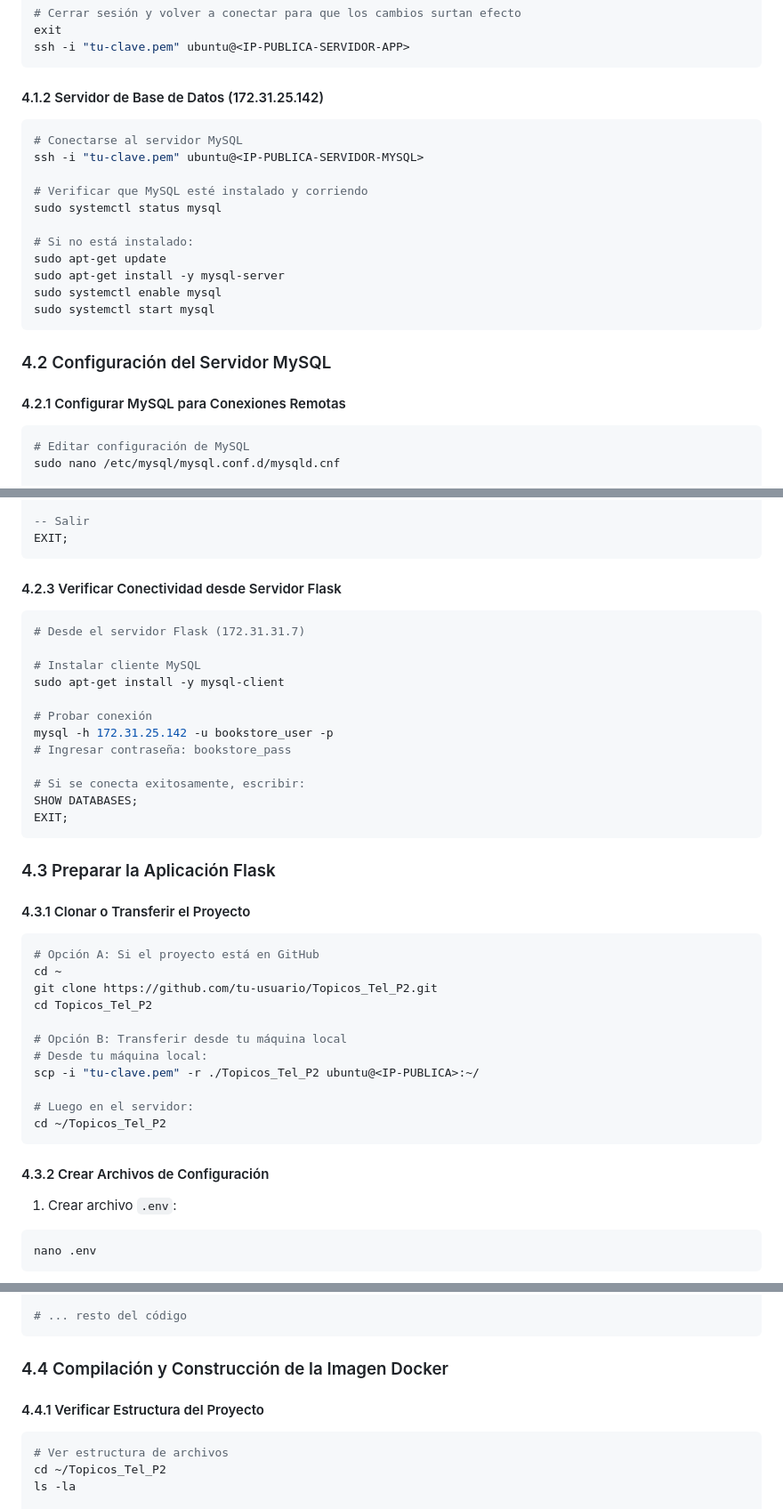
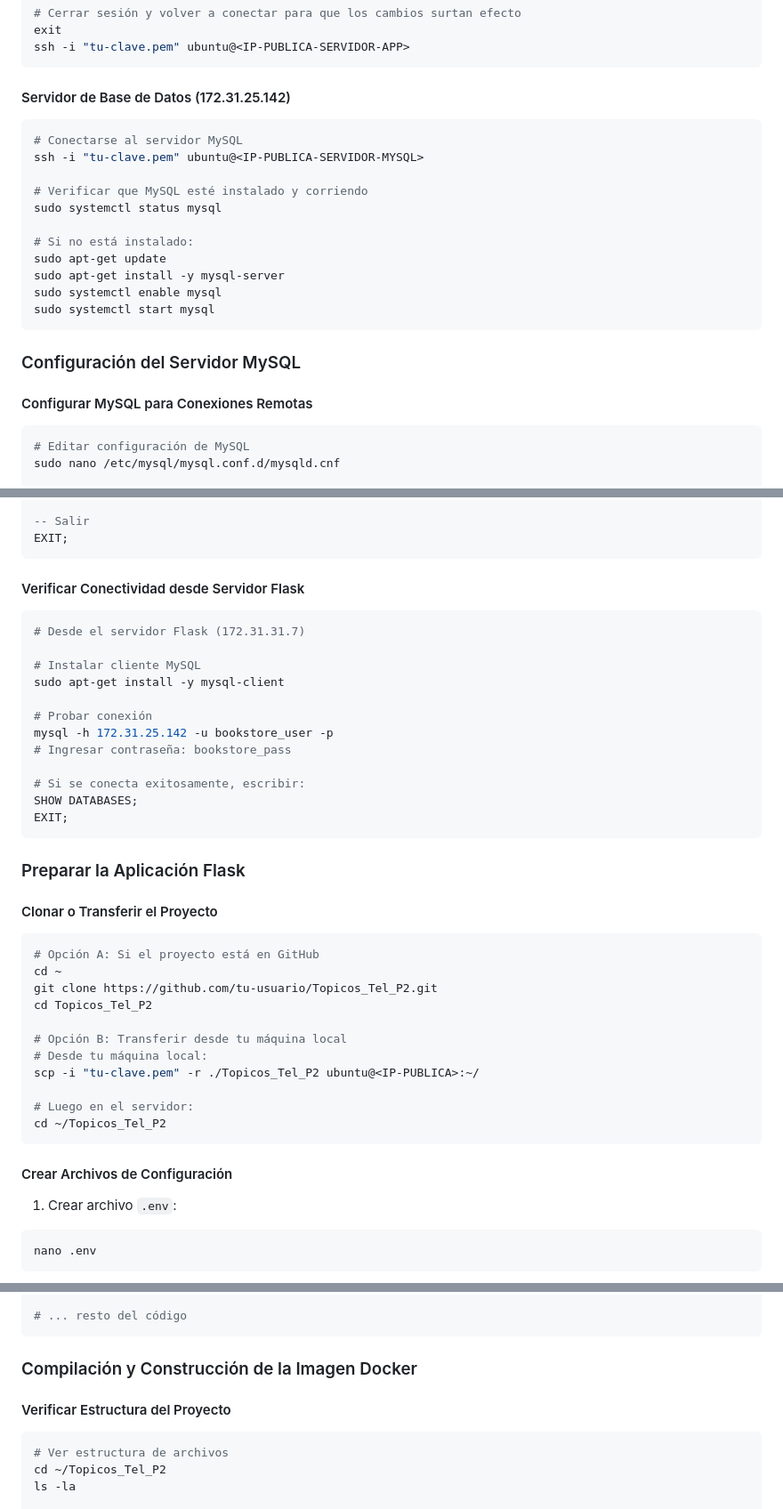
Before and after one commit to MaximilianoSanLa/Topicos_Tel_P2, a Markdown page: README.md, 3 parts joined by grey strips. Shown at 89% size. Drawn GitHub-style.

````diff
--- a/README.md
+++ b/README.md
@@ -96,7 +96,7 @@ exit
 ssh -i "tu-clave.pem" ubuntu@<IP-PUBLICA-SERVIDOR-APP>
 ```
 
-#### 4.1.2 Servidor de Base de Datos (172.31.25.142)
+####  Servidor de Base de Datos (172.31.25.142)
 
 ```bash
 # Conectarse al servidor MySQL
@@ -112,9 +112,9 @@ sudo systemctl enable mysql
 sudo systemctl start mysql
 ```
 
-### 4.2 Configuración del Servidor MySQL
+###  Configuración del Servidor MySQL
 
-#### 4.2.1 Configurar MySQL para Conexiones Remotas
+####  Configurar MySQL para Conexiones Remotas
 
 ```bash
 # Editar configuración de MySQL
@@ -163,7 +163,7 @@ SELECT user, host FROM mysql.user WHERE user='bookstore_user';
 EXIT;
 ```
 
-#### 4.2.3 Verificar Conectividad desde Servidor Flask
+####  Verificar Conectividad desde Servidor Flask
 
 ```bash
 # Desde el servidor Flask (172.31.31.7)
@@ -180,9 +180,9 @@ SHOW DATABASES;
 EXIT;
 ```
 
-### 4.3 Preparar la Aplicación Flask
+###  Preparar la Aplicación Flask
 
-#### 4.3.1 Clonar o Transferir el Proyecto
+#### Clonar o Transferir el Proyecto
 
 ```bash
 # Opción A: Si el proyecto está en GitHub
@@ -198,7 +198,7 @@ scp -i "tu-clave.pem" -r ./Topicos_Tel_P2 ubuntu@<IP-PUBLICA>:~/
 cd ~/Topicos_Tel_P2
 ```
 
-#### 4.3.2 Crear Archivos de Configuración
+####  Crear Archivos de Configuración
 
 1) Crear archivo `.env`:
 
@@ -305,9 +305,9 @@ app.config['SQLALCHEMY_TRACK_MODIFICATIONS'] = False
 # ... resto del código
 ```
 
-### 4.4 Compilación y Construcción de la Imagen Docker
+###  Compilación y Construcción de la Imagen Docker
 
-#### 4.4.1 Verificar Estructura del Proyecto
+####  Verificar Estructura del Proyecto
 
 ```bash
 # Ver estructura de archivos
````
Also changed, not shown: other parts of README.md (+9 -58 lines).
